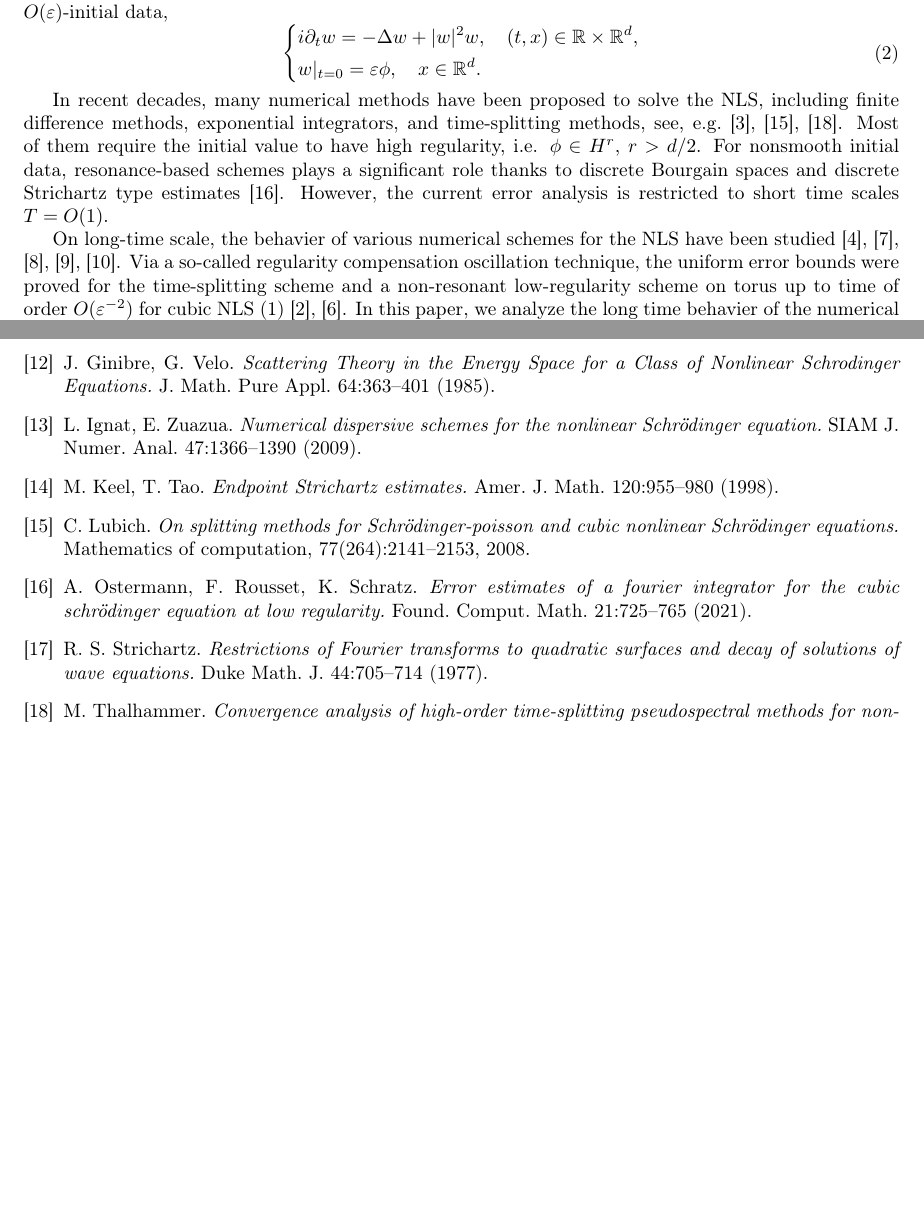
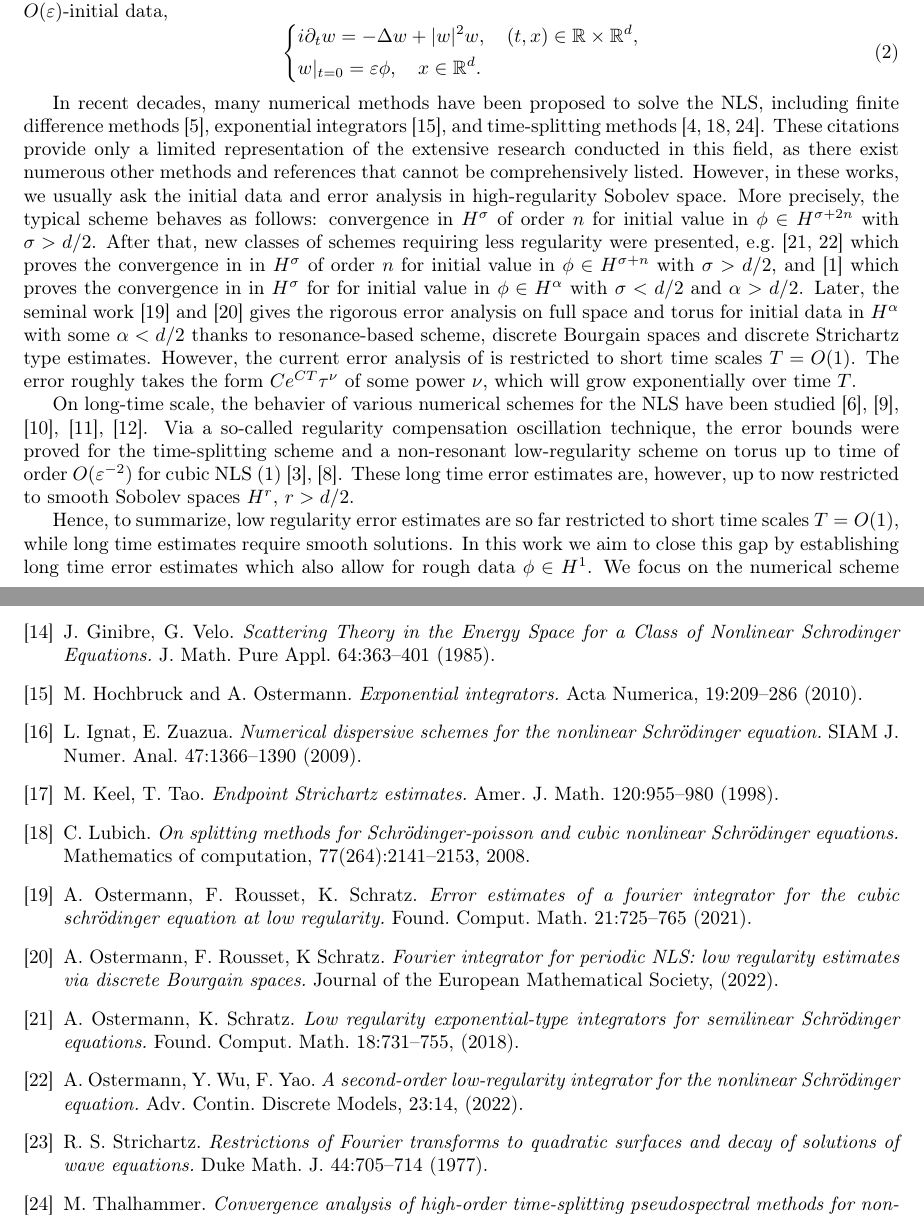
Before and after one commit to chengwei-fan/m2stage, a LaTeX paper (main.tex): two parts of pages 1 and 18 of 18, joined at a grey line, cut so that both start at the same text, the shorter picture padded with empty space. Compiled offline with pdfLaTeX.

Commit message:
change the intro

```diff
--- a/main.tex
+++ b/main.tex
@@ -67,19 +67,49 @@ Schr\"odinger equations}
   \end{equation}
 
   In recent decades, many numerical methods have been proposed to solve the NLS,
-  including finite difference methods, exponential integrators, and time-splitting
-  methods, see, e.g.~\cite{BDD02},~\cite{Lub08},~\cite{Tha12}.
-  Most of them require the initial value to have high regularity, i.e. \(\phi
-  \in H^r\), \(r>d/2\). For nonsmooth initial data, resonance-based schemes plays
-  a significant role thanks to discrete Bourgain spaces and discrete Strichartz
-  type estimates~\cite{ORS21}. However, the current error analysis is restricted to
-  short time scales \(T=O(1)\).
+  including finite difference methods~\cite{BDDLV21}, exponential integrators~\cite{HO10}, and time-splitting
+  methods~\cite{BDD02,Lub08,Tha12}.
+  These citations provide only a limited representation of the extensive research
+  conducted in this field, as there exist numerous other methods and references
+  that cannot be comprehensively listed.
+  However, in these works, we usually ask the initial data and error analysis in
+  high-regularity Sobolev space. More precisely, the typical scheme behaves as
+  follows: convergence in \(H^\sigma\) of order \(n\) for initial value in
+  \(\phi \in H^{\sigma+2n}\) with \(\sigma > d/2\). After that, new classes of
+  schemes requiring less regularity were presented, e.g.~\cite{OS18,OWY22} which
+  proves the convergence in in \(H^\sigma\) of order \(n\) for initial value in
+  \(\phi \in H^{\sigma+n}\) with \(\sigma > d/2\), and~\cite{AB23a} which proves
+  the convergence in in \(H^\sigma\) for for initial value in \(\phi \in
+  H^\alpha\) with \(\sigma < d/2\) and \(\alpha > d/2\). Later, the seminal
+  work~\cite{ORS21} and~\cite{ORS22b} gives the rigorous error analysis on full
+  space and torus for
+  initial data in \(H^\alpha\) with some \(\alpha < d/2\)
+  thanks to resonance-based scheme, discrete Bourgain spaces and discrete Strichartz
+  type estimates. However, the current error analysis of is restricted to
+  short time scales \(T=O(1)\). The error roughly takes the form
+  \(Ce^{CT}\tau^\nu\) of some power \(\nu\), which will grow exponentially
+  over time \(T\).
 
   On long-time scale, the behavier of various
   numerical schemes for the NLS have been
   studied~\cite{CCMM15},~\cite{FGP10}, \cite{FGP10b}, \cite{GL10},~\cite{GL10b}.
-  Via a so-called regularity compensation oscillation technique, the uniform
+  Via a so-called regularity compensation oscillation technique, the
   error bounds were proved for the time-splitting scheme and a non-resonant
   low-regularity scheme on torus up to time of order \(O(\varepsilon^{-2})\) for cubic
   NLS~\eqref{nls-ep-nonl}~\cite{BCF},~\cite{FMS23}.
-  In this paper, we analyze the long time behavier of the numerical scheme
+  These long time error estimates are, however, up to now restricted to smooth
+  Sobolev spaces \(H^r\), \(r>d/2\).
+
+  Hence, to summarize, low regularity error estimates
+  are so far restricted to short time scales \(T=O(1)\), while long time estimates
+  require smooth solutions.
+  In this work we aim to close this gap by establishing long time error estimates
+  which also allow for rough data \(\phi \in H^1\). We focus on the numerical scheme
+  given in~\cite{ORS21}. The techniques developed for our analysis also hold for
+  other numerical schemes, such as splitting methods or exponential integrators.
+
+
+  %In this paper, we analyze the long time behavier of the numerical scheme
+  %given in~\cite{ORS21}.
+  %Our aim is to carry out the long-time error bounds for resonance-based
+  %schemes with small initial data.
@@ -1477,6 +1518,11 @@ Schr\"odinger equations}
       {\em Scattering Theory in the Energy Space for a Class of Nonlinear Schrodinger Equations.}
       J. Math. Pure Appl. 64:363--401 (1985).
 
+    \bibitem{HO10}
+      {\rm M. Hochbruck and A. Ostermann.}
+      {\em Exponential integrators.}
+      Acta Numerica, 19:209--286 (2010).
+
     \bibitem{IgZz09}
       {\rm L. Ignat, E. Zuazua.}
       {\em Numerical dispersive schemes for the nonlinear Schr\"odinger equation.}
@@ -1497,6 +1543,21 @@ Schr\"odinger equations}
       {\em Error estimates of a fourier integrator for the cubic schr\"odinger equation at low regularity.}
       Found. Comput. Math. 21:725--765 (2021).
 
+    \bibitem{ORS22b}
+      {\rm A. Ostermann, F. Rousset, K Schratz.}
+      {\em Fourier integrator for periodic NLS: low regularity estimates via discrete Bourgain spaces.}
+      Journal of the European Mathematical Society, (2022).
+
+    \bibitem{OS18}
+      {\rm A. Ostermann, K. Schratz.}
+      {\em Low regularity exponential-type integrators for semilinear Schr\"odinger equations.}
+      Found. Comput. Math. 18:731--755, (2018).
+
+    \bibitem{OWY22}
+      {\rm A. Ostermann, Y. Wu, F. Yao.}
+      {\em A second-order low-regularity integrator for the nonlinear Schr\"odinger equation.}
+      Adv. Contin. Discrete Models, 23:14, (2022).
+
     \bibitem{Sz77}
       {\rm R. S. Strichartz.}
       {\em Restrictions of Fourier transforms to quadratic surfaces and decay of solutions of wave equations.}
```
Also changed, not shown: main.tex (31 more changed lines).
